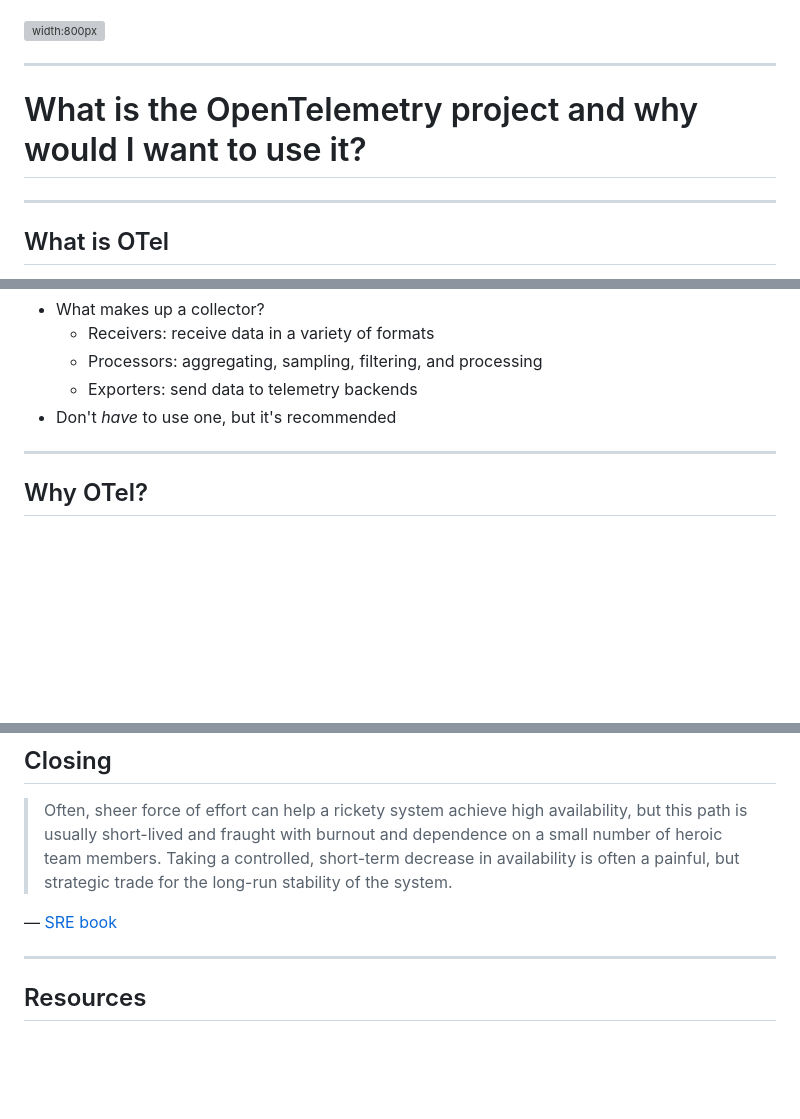
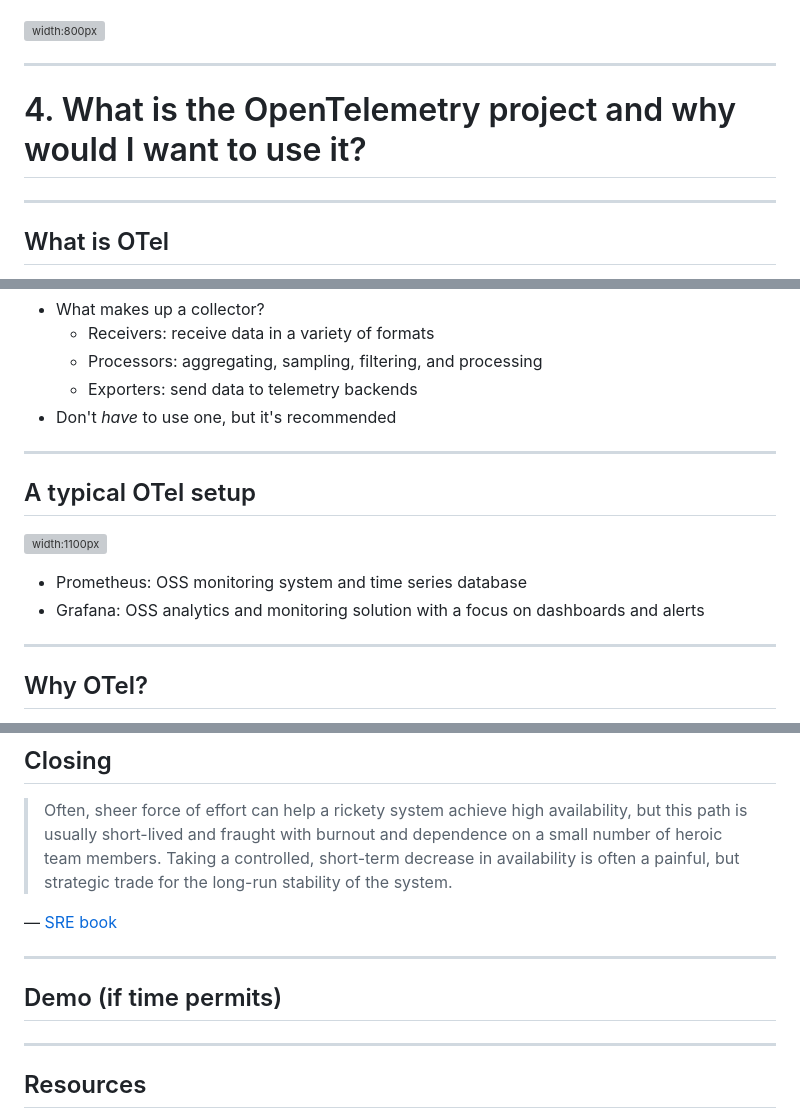
Before and after one commit to IntelliTect-Samples/IntroToObservabilityAndOpenTelemetry, a Markdown page: slides.md, 3 parts joined by grey strips. GitHub-like rendering; blank space fills up the shorter version; grey boxes are pictures that could not be loaded.

```diff
--- a/slides.md
+++ b/slides.md
@@ -89,7 +113,7 @@ What's my background with Observability and OpenTelemetry?
 
 ---
 <!-- _class: lead -->
-# What is the OpenTelemetry project and why would I want to use it?
+# 4. What is the OpenTelemetry project and why would I want to use it?
 ---
 ## What is OTel
 - OpenTracing + OpenCensus ➡️ OpenTelemetry
@@ -123,6 +147,13 @@ What's my background with Observability and OpenTelemetry?
 - Don't _have_ to use one, but it's recommended
 
 ---
+## A typical OTel setup
+![width:1100px](https://intellitect.com/wp-content/uploads/2023/12/chain.png)
+
+- Prometheus: OSS monitoring system and time series database
+- Grafana: OSS analytics and monitoring solution with a focus on dashboards and alerts
+
+---
 ## Why OTel?
 - Vendor-agnostic
 - Supported in most/all popular programming languages
@@ -151,6 +182,10 @@ What's my background with Observability and OpenTelemetry?
 — [SRE book](https://sre.google/sre-book/monitoring-distributed-systems/#the-long-run-MQsWTMS7)
 
 ---
+<!-- _class: lead -->
+## Demo (if time permits)
+
+---
 ## Resources
 - [Distributed Systems Observability book](https://www.oreilly.com/library/view/distributed-systems-observability/9781492033431/)
 - [Observability Engineering book](https://learning.oreilly.com/library/view/observability-engineering/9781492076438/)
```
Also changed, not shown: other parts of slides.md (+28 -4 lines), static/the-second-way.png (added), 1 other file.
